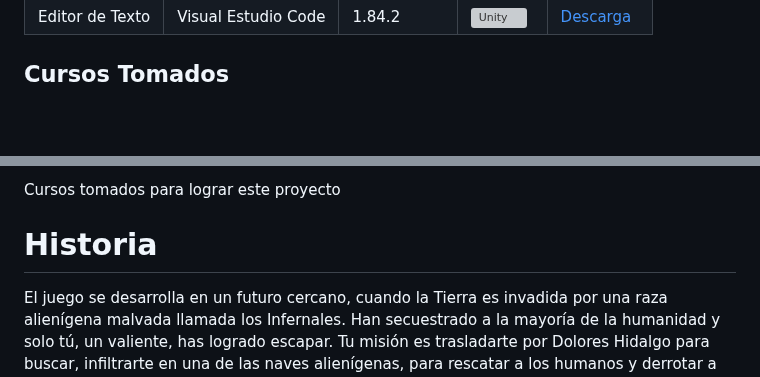
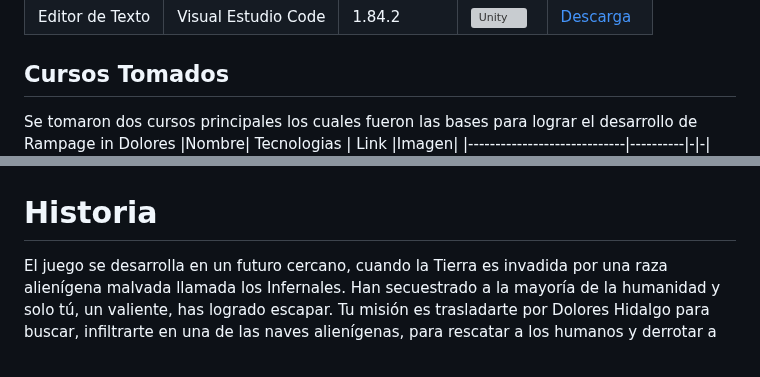
Before and after one commit to JorgeRico08/Rampage-in-Dolores, a Markdown page: README.md, 2 parts joined by grey strips. Rendered like a GitHub page; blank space fills up the shorter version; grey boxes are pictures that could not be loaded.

```diff
--- a/README.md
+++ b/README.md
@@ -47,5 +47,7 @@ Dentro de esta planeación se manejaron 4 Sprins  (Diseño, Desarrollo, Pruebas
 
 
 ## Cursos Tomados
+
+Se tomaron dos cursos principales los cuales fueron las bases para lograr el desarrollo de Rampage in Dolores
 |Nombre| Tecnologias  | Link        |Imagen|
 |-----------------------------|----------|-|-|
@@ -54,5 +56,4 @@ Dentro de esta planeación se manejaron 4 Sprins  (Diseño, Desarrollo, Pruebas
 
-Cursos tomados para lograr este proyecto
 
 
 # Historia
```
Also changed, not shown: other parts of README.md (+2 -2 lines).
